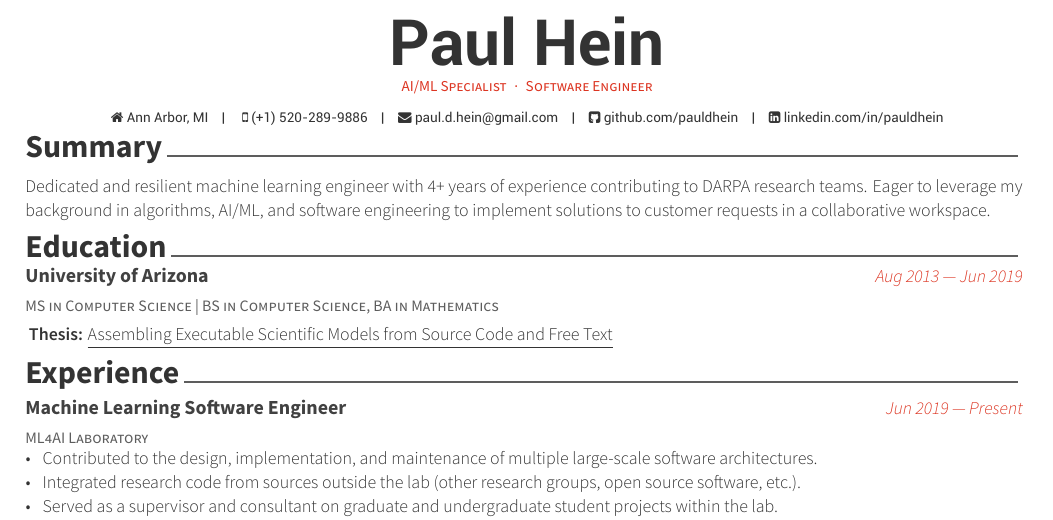
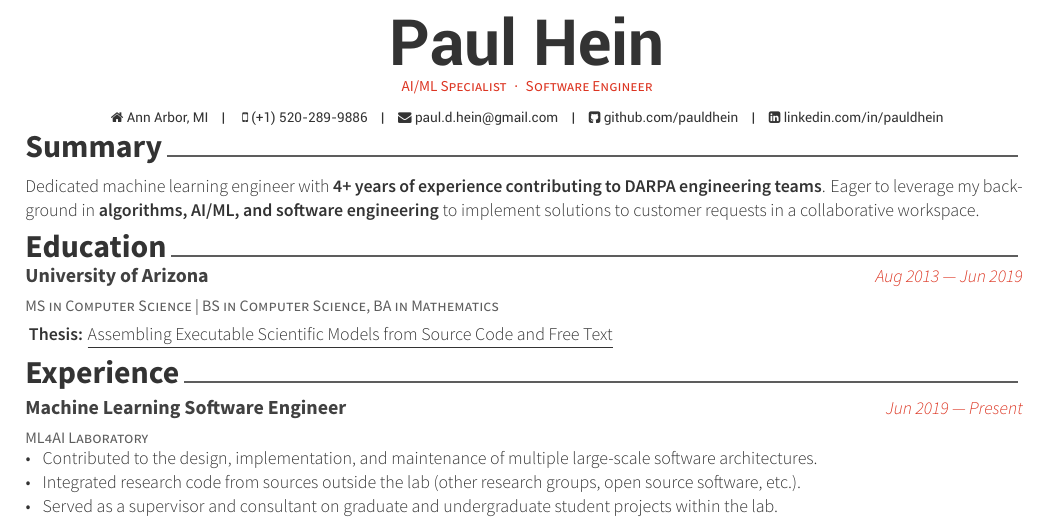
Before and after one commit to pauldhein/personal-resume, a LaTeX CV (resume.tex, which reads resume/summary.tex): part of the page, cut so that both start at the same text. Compiled offline with XeLaTeX.

Commit message:
Better highlighting for summary section

```diff
--- a/resume/summary.tex
+++ b/resume/summary.tex
@@ -10,5 +10,5 @@
 \begin{cvparagraph}
 
 %---------------------------------------------------------
-Dedicated and resilient machine learning engineer with 4+ years of experience contributing to DARPA research teams. Eager to leverage my background in algorithms, AI/ML, and software engineering to implement solutions to customer requests in a collaborative workspace.
+Dedicated machine learning engineer with \textbf{4+ years of experience contributing to DARPA engineering teams}. Eager to leverage my background in \textbf{algorithms, AI/ML, and software engineering} to implement solutions to customer requests in a collaborative workspace.
 \end{cvparagraph}
```
